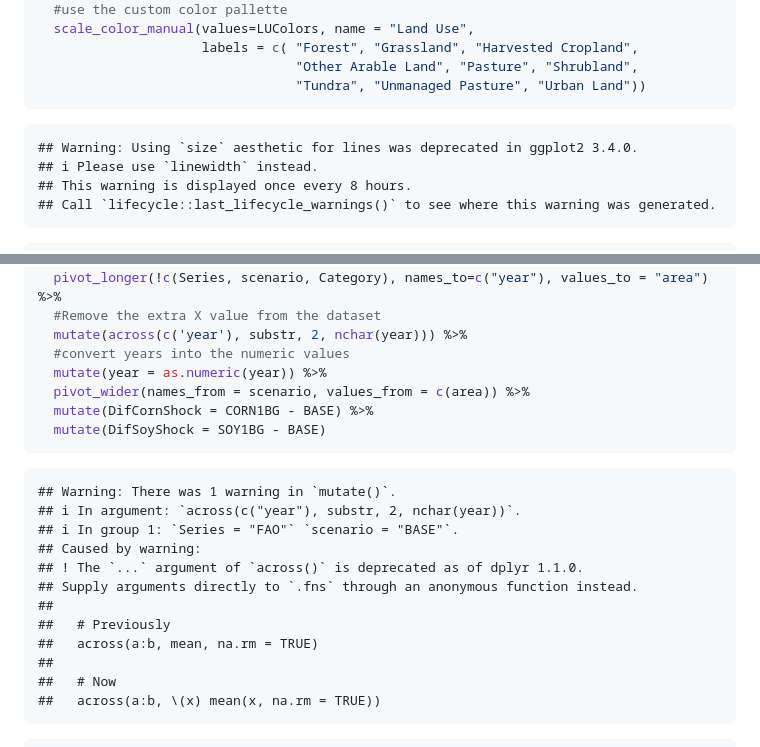
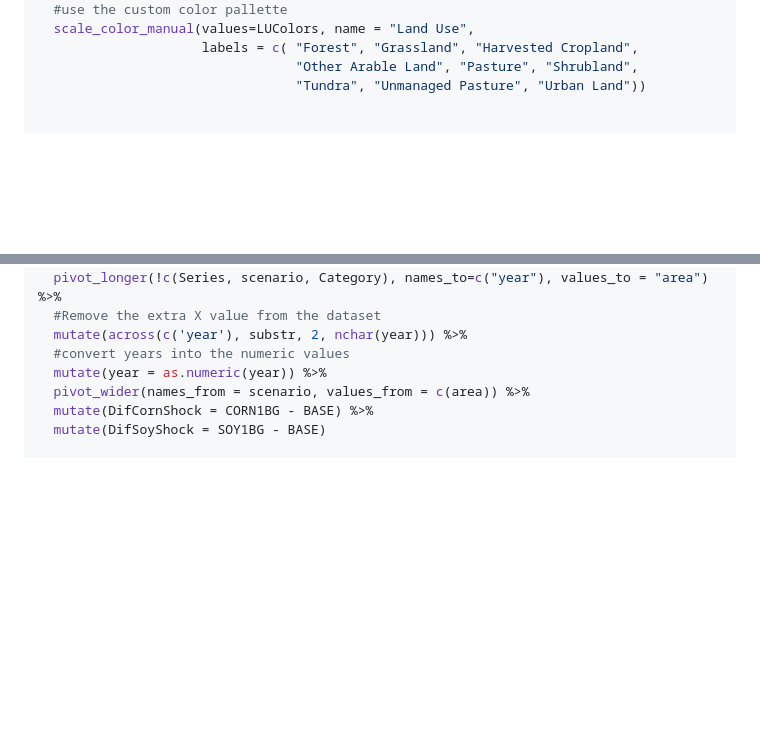
Before and after one commit to agrichick45/GCAM_Shocks, a Markdown page: README.md, 2 parts joined by grey strips. Rendered like a GitHub page; blank space fills up the shorter version.

Commit message:
Code Folding to the markdown

````diff
--- a/README.md
+++ b/README.md
@@ -160,14 +160,8 @@ CornShockLandUseLines.plt<-ggplot(data= wide_sum_LU %>%
                      labels = c( "Forest", "Grassland", "Harvested Cropland",
                                  "Other Arable Land", "Pasture", "Shrubland",
                                  "Tundra", "Unmanaged Pasture", "Urban Land"))
-```
 
-    ## Warning: Using `size` aesthetic for lines was deprecated in ggplot2 3.4.0.
-    ## ℹ Please use `linewidth` instead.
-    ## This warning is displayed once every 8 hours.
-    ## Call `lifecycle::last_lifecycle_warnings()` to see where this warning was generated.
 
-``` r
 #Create a spaghetti plot of land use area using area by category
 SoyShockLandUseLines.plt<-ggplot(data= wide_sum_LU %>%
                                     filter(year >2015),
@@ -416,22 +410,7 @@ wide_sum_soil_emiss<- sum_cat_soil_emiss %>%
   pivot_wider(names_from = scenario, values_from = c(area)) %>%
   mutate(DifCornShock = CORN1BG - BASE) %>%
   mutate(DifSoyShock = SOY1BG - BASE)
-```
 
-    ## Warning: There was 1 warning in `mutate()`.
-    ## ℹ In argument: `across(c("year"), substr, 2, nchar(year))`.
-    ## ℹ In group 1: `Series = "FAO"` `scenario = "BASE"`.
-    ## Caused by warning:
-    ## ! The `...` argument of `across()` is deprecated as of dplyr 1.1.0.
-    ## Supply arguments directly to `.fns` through an anonymous function instead.
-    ##
-    ##   # Previously
-    ##   across(a:b, mean, na.rm = TRUE)
-    ##
-    ##   # Now
-    ##   across(a:b, \(x) mean(x, na.rm = TRUE))
-
-``` r
 cum_soil_emiss_sums<-wide_sum_soil_emiss %>%
    group_by(Series, year) %>%
   summarise(across(where(is.numeric), sum)) %>%
````
